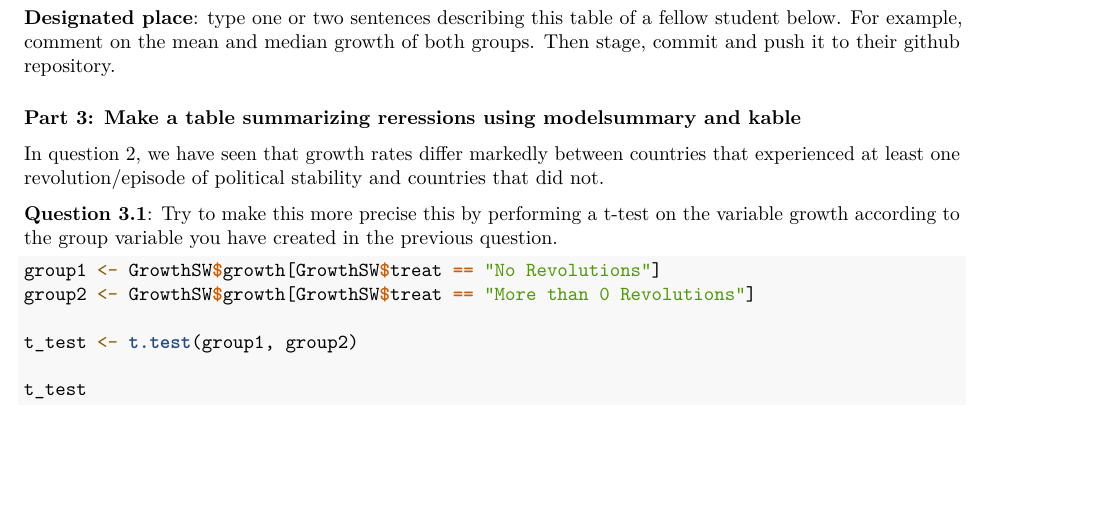
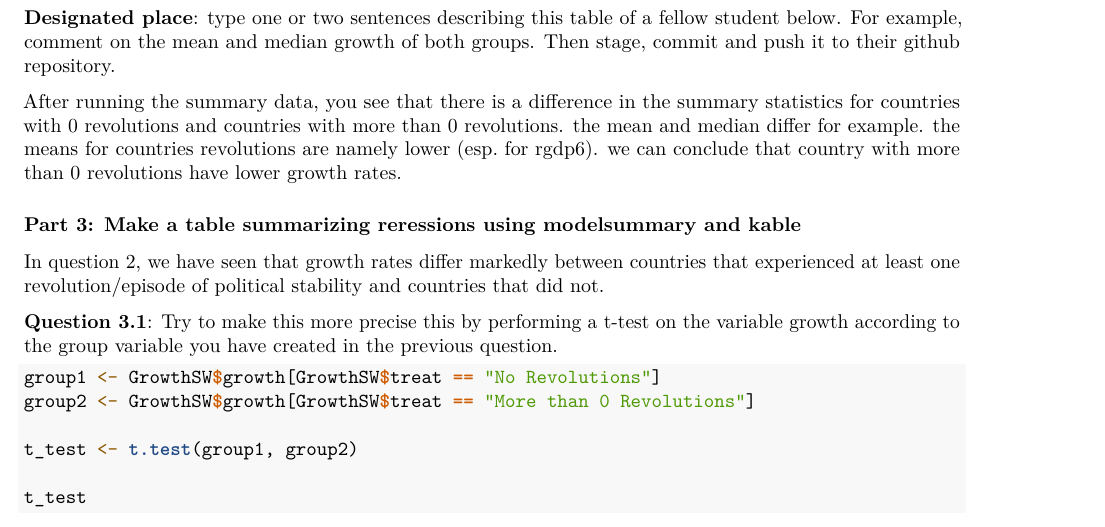
Before and after one commit to ovdm01/ovdm01, an R Markdown document (assignment_4.Rmd): part of page 2 of 3, cut so that both start at the same text, the shorter picture padded with empty space. Rendered offline with R 4.5, knitr and Pandoc, then LaTeX, with nearby package versions; some code elsewhere in the file could not run offline.

Commit message:
Update assignment_4.Rmd

````diff
--- a/assignment_4.Rmd
+++ b/assignment_4.Rmd
@@ -62,6 +62,8 @@ print(summary_data)
 ```
 
 **Designated place**: type one or two sentences describing this table of a fellow student below. For example, comment on the mean and median growth of both groups. Then stage, commit and push it to their github repository.
+
+After running the summary data, you see that there is a difference in the summary statistics for countries with 0 revolutions and countries with more than 0 revolutions. the mean and median differ for example. the means for countries revolutions are namely lower (esp. for rgdp6). we can conclude that country with more than 0 revolutions have lower growth rates.
 
 
 ### Part 3: Make a table summarizing reressions using modelsummary and kable
````
